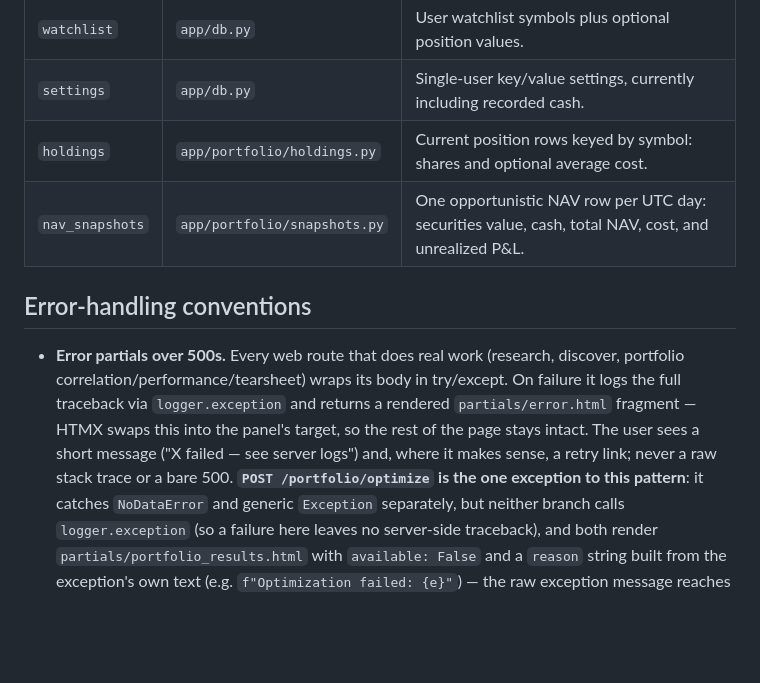
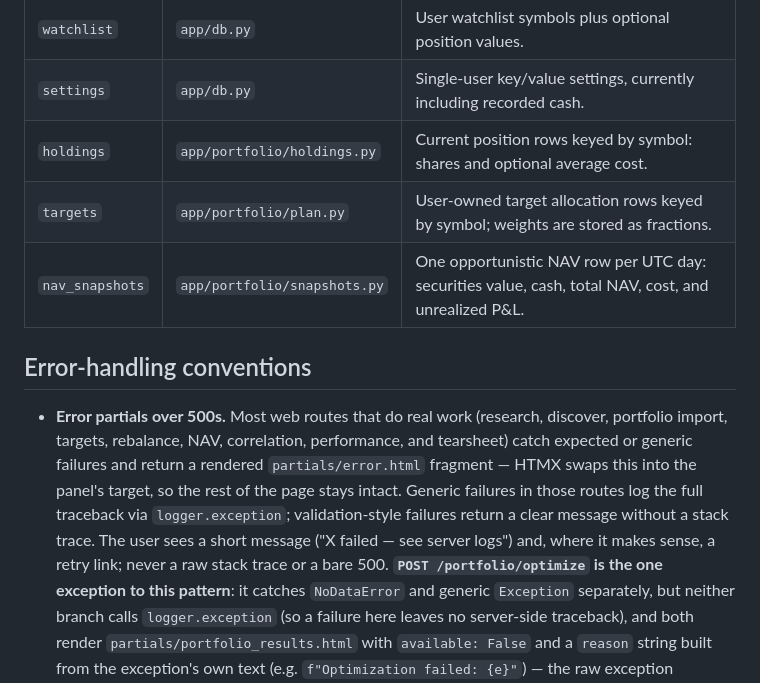
Before and after one commit to ikusner13/stonks, a Markdown page: docs/architecture.md, the part around one of its changes. GitHub-like rendering; blank space fills up the shorter version.

```diff
--- a/docs/architecture.md
+++ b/docs/architecture.md
@@ -195,17 +206,20 @@ All tables live in the single SQLite database at `STOCKS_DB_PATH` and use
 | `watchlist` | `app/db.py` | User watchlist symbols plus optional position values. |
 | `settings` | `app/db.py` | Single-user key/value settings, currently including recorded cash. |
 | `holdings` | `app/portfolio/holdings.py` | Current position rows keyed by symbol: shares and optional average cost. |
+| `targets` | `app/portfolio/plan.py` | User-owned target allocation rows keyed by symbol; weights are stored as fractions. |
 | `nav_snapshots` | `app/portfolio/snapshots.py` | One opportunistic NAV row per UTC day: securities value, cash, total NAV, cost, and unrealized P&L. |
 
 ## Error-handling conventions
 
-- **Error partials over 500s.** Every web route that does real work (research,
-  discover, portfolio correlation/performance/tearsheet) wraps its body in
-  try/except. On failure it logs the full traceback via `logger.exception`
-  and returns a rendered `partials/error.html` fragment — HTMX swaps this into
-  the panel's target, so the rest of the page stays intact. The user sees a
-  short message ("X failed — see server logs") and, where it makes sense, a
-  retry link; never a raw stack trace or a bare 500.
+- **Error partials over 500s.** Most web routes that do real work (research,
+  discover, portfolio import, targets, rebalance, NAV, correlation, performance,
+  and tearsheet) catch expected or generic failures and return a rendered
+  `partials/error.html` fragment — HTMX swaps this into the panel's target, so
+  the rest of the page stays intact. Generic failures in those routes log the
+  full traceback via `logger.exception`; validation-style failures return a
+  clear message without a stack trace. The user sees a short message ("X failed
+  — see server logs") and, where it makes sense, a retry link; never a raw stack
+  trace or a bare 500.
   **`POST /portfolio/optimize` is the one exception to this pattern**: it
   catches `NoDataError` and generic `Exception` separately, but neither branch
   calls `logger.exception` (so a failure here leaves no server-side traceback),
```
Also changed, not shown: other parts of docs/architecture.md (+29 -18 lines), README.md (+3 -3 lines), docs/methodology.md (+9 -5 lines).
